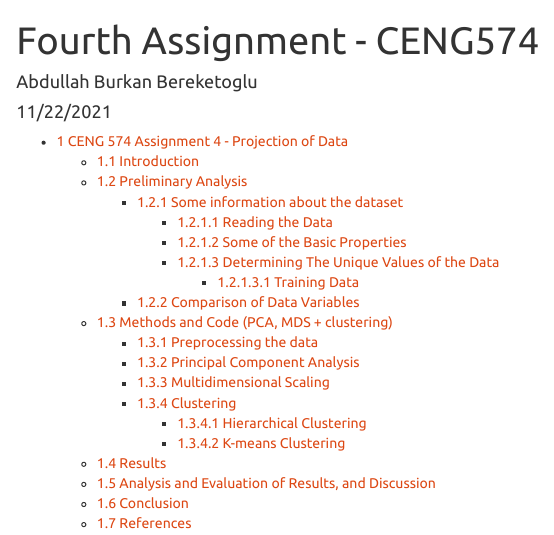
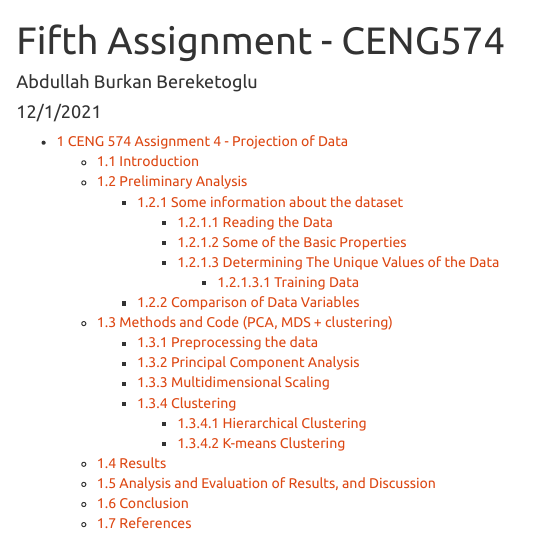
Before and after one commit to Bradshard/miscCodes, an R Markdown document (statistical data analysis/fifthassignment_2355170_burkan_bereketoglu.Rmd): the page in a window 1100 px wide, from its top. Rendered offline with R 4.5, knitr and Pandoc, with nearby package versions; some code elsewhere in the file could not run offline; long lines of code are wrapped.

Commit message:
Update fifthassignment_2355170_burkan_bereketoglu.Rmd

```diff
--- a/statistical data analysis/fifthassignment_2355170_burkan_bereketoglu.Rmd
+++ b/statistical data analysis/fifthassignment_2355170_burkan_bereketoglu.Rmd
@@ -1,7 +1,7 @@
 ---
-title: "Fourth Assignment - CENG574"
+title: "Fifth Assignment - CENG574"
 author: "Abdullah Burkan Bereketoglu"
-date: "11/22/2021"
+date: "12/1/2021"
 output:
   html_document:
     toc: yes
```
